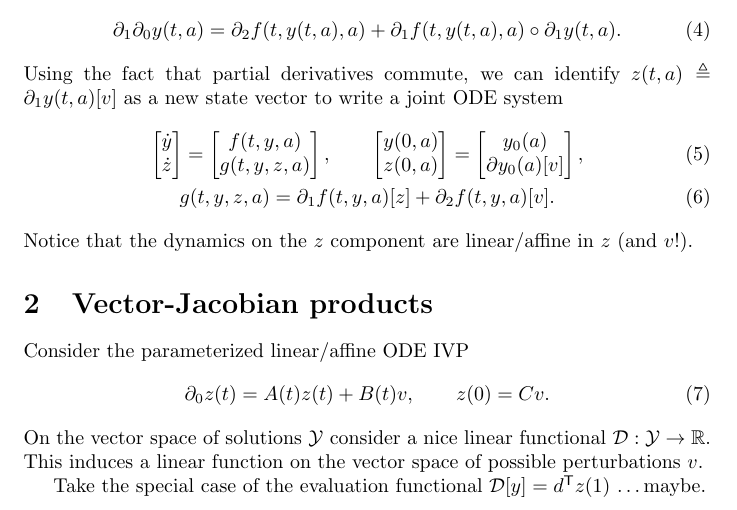
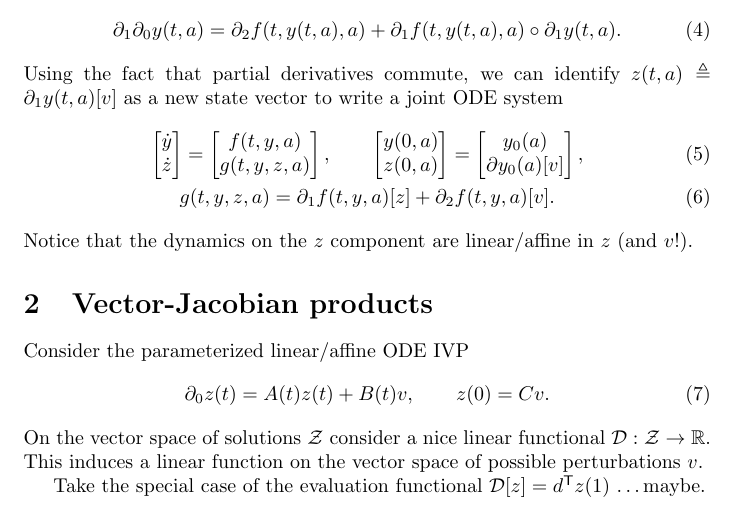
Before and after one commit to mattjj/ode-diff-notes, a LaTeX document (main.tex): part of the page, cut so that both start at the same text. Compiled offline with pdfLaTeX.

Commit message:
fix typos

```diff
--- a/main.tex
+++ b/main.tex
@@ -59,11 +59,11 @@ Consider the parameterized linear/affine ODE IVP
 \begin{equation}
     \partial_0 z(t) = A(t) z(t) + B(t) v, \qquad z(0) = C v.
 \end{equation}
-On the vector space of solutions $\mathcal{Y}$ consider a nice linear
-functional $\mathcal{D}: \mathcal{Y} \to \mathbb{R}$. This induces a linear
+On the vector space of solutions $\mathcal{Z}$ consider a nice linear
+functional $\mathcal{D}: \mathcal{Z} \to \mathbb{R}$. This induces a linear
 function on the vector space of possible perturbations $v$.
 
-Take the special case of the evaluation functional $\mathcal{D}[y] =
+Take the special case of the evaluation functional $\mathcal{D}[z] =
 d^\mathsf{T} z(1)$ \ldots maybe.
 
 
```
Also changed, not shown: main.pdf.
